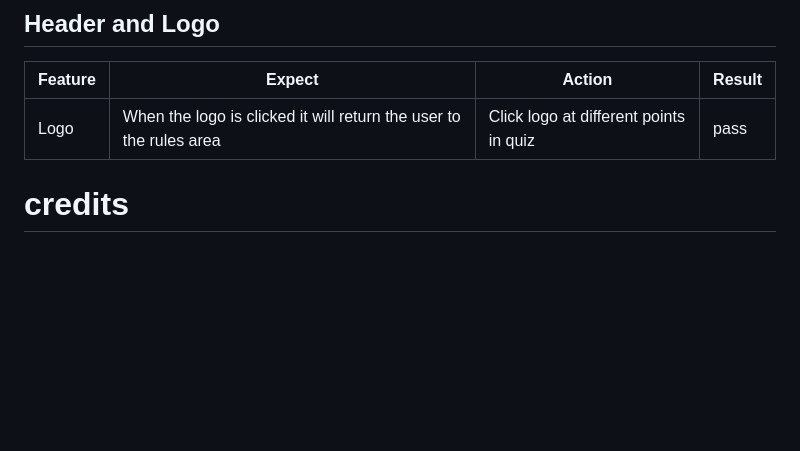
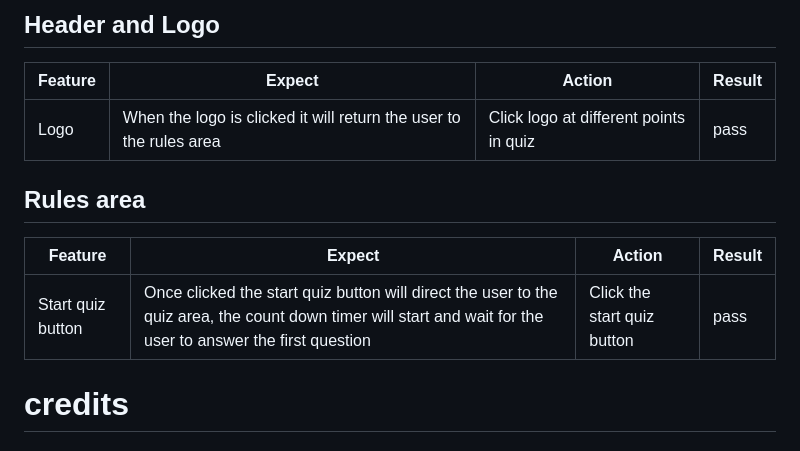
Before and after one commit to MaireadWCI/oyster-quiz, a Markdown page: README.md, the part around the change. GitHub-like rendering; blank space fills up the shorter version.

Commit message:
Add rules area to testing in README.md

```diff
--- a/README.md
+++ b/README.md
@@ -109,6 +109,12 @@ Testing of the functionality of the deployed site can be seen in the following t
 |--|--|--|--|
 | Logo  | When the logo is clicked it will return the user to the rules area |Click logo at different points in quiz | pass
 
+## Rules area
+
+|Feature | Expect | Action | Result |
+|--|--|--|--|
+| Start quiz button| Once clicked the start quiz button will direct the user to the quiz area, the count down timer will start and wait for the user to answer the first question | Click the start quiz button| pass
+
 
 # credits
 
```
